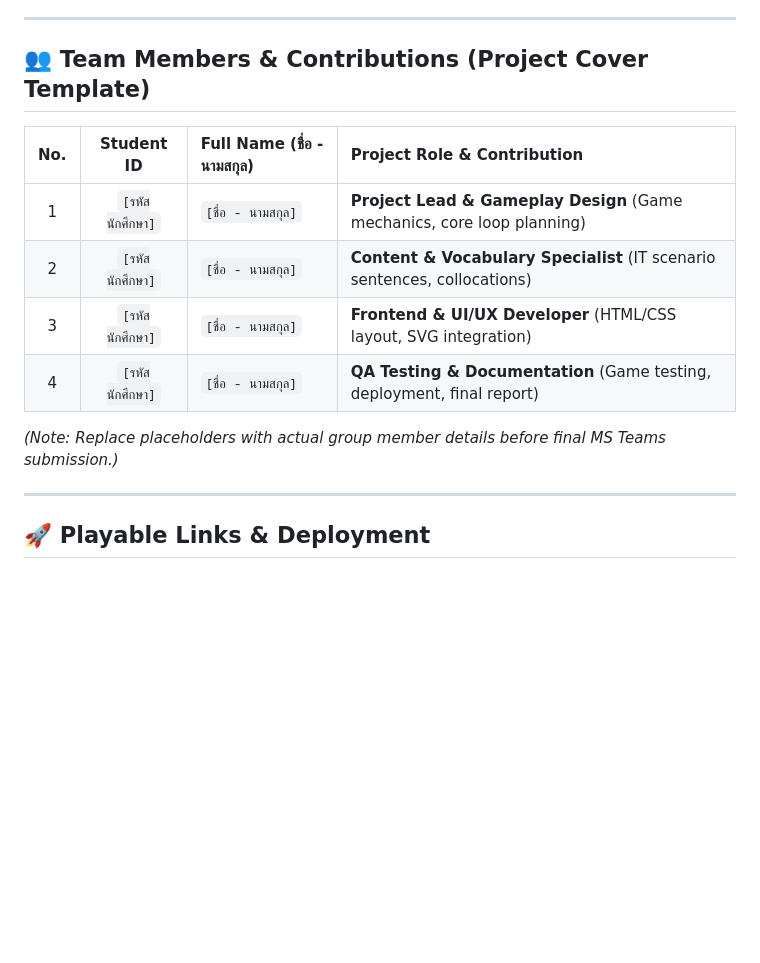
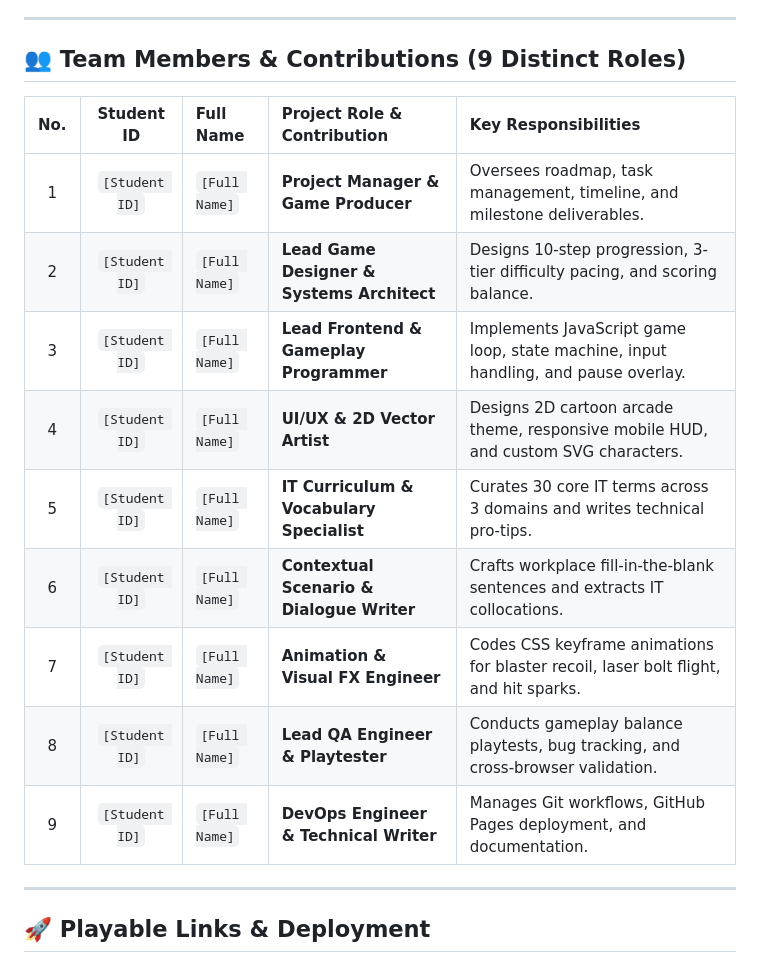
Before and after one commit to jengjeaw168/word-of-survivor, a Markdown page: README.md, the part around the change. Rendered like a GitHub page; blank space fills up the shorter version.

Commit message:
docs: expand group contribution table to 9 distinct non-duplicate roles in English

```diff
--- a/README.md
+++ b/README.md
@@ -75,16 +75,19 @@ An interactive 2D cartoon arcade survival game designed for practicing real-worl
 
 ---
 
-## 👥 Team Members & Contributions (Project Cover Template)
+## 👥 Team Members & Contributions (9 Distinct Roles)
 
-| No. | Student ID | Full Name (ชื่อ - นามสกุล) | Project Role & Contribution |
-| :---: | :---: | :--- | :--- |
-| 1 | `[รหัสนักศึกษา]` | `[ชื่อ - นามสกุล]` | **Project Lead & Gameplay Design** (Game mechanics, core loop planning) |
-| 2 | `[รหัสนักศึกษา]` | `[ชื่อ - นามสกุล]` | **Content & Vocabulary Specialist** (IT scenario sentences, collocations) |
-| 3 | `[รหัสนักศึกษา]` | `[ชื่อ - นามสกุล]` | **Frontend & UI/UX Developer** (HTML/CSS layout, SVG integration) |
-| 4 | `[รหัสนักศึกษา]` | `[ชื่อ - นามสกุล]` | **QA Testing & Documentation** (Game testing, deployment, final report) |
-
-*(Note: Replace placeholders with actual group member details before final MS Teams submission.)*
+| No. | Student ID | Full Name | Project Role & Contribution | Key Responsibilities |
+| :---: | :---: | :--- | :--- | :--- |
+| 1 | `[Student ID]` | `[Full Name]` | **Project Manager & Game Producer** | Oversees roadmap, task management, timeline, and milestone deliverables. |
+| 2 | `[Student ID]` | `[Full Name]` | **Lead Game Designer & Systems Architect** | Designs 10-step progression, 3-tier difficulty pacing, and scoring balance. |
+| 3 | `[Student ID]` | `[Full Name]` | **Lead Frontend & Gameplay Programmer** | Implements JavaScript game loop, state machine, input handling, and pause overlay. |
+| 4 | `[Student ID]` | `[Full Name]` | **UI/UX & 2D Vector Artist** | Designs 2D cartoon arcade theme, responsive mobile HUD, and custom SVG characters. |
+| 5 | `[Student ID]` | `[Full Name]` | **IT Curriculum & Vocabulary Specialist** | Curates 30 core IT terms across 3 domains and writes technical pro-tips. |
+| 6 | `[Student ID]` | `[Full Name]` | **Contextual Scenario & Dialogue Writer** | Crafts workplace fill-in-the-blank sentences and extracts IT collocations. |
+| 7 | `[Student ID]` | `[Full Name]` | **Animation & Visual FX Engineer** | Codes CSS keyframe animations for blaster recoil, laser bolt flight, and hit sparks. |
+| 8 | `[Student ID]` | `[Full Name]` | **Lead QA Engineer & Playtester** | Conducts gameplay balance playtests, bug tracking, and cross-browser validation. |
+| 9 | `[Student ID]` | `[Full Name]` | **DevOps Engineer & Technical Writer** | Manages Git workflows, GitHub Pages deployment, and documentation. |
 
 ---
 
```
Also changed, not shown: SUBMISSION_DOCUMENT.md (+12 -7 lines).
